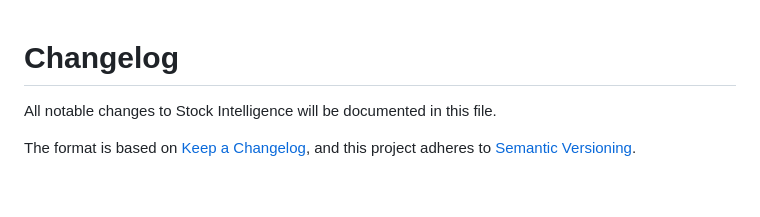
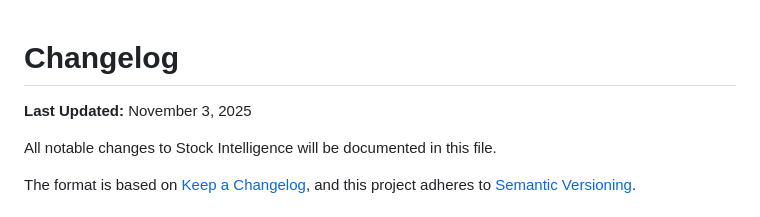
Before and after one commit to shalom-ormsby/stock-intelligence, a Markdown page: CHANGELOG.md, the part around the change. GitHub-like rendering; blank space fills up the shorter version.

Commit message:
Timestamp added

```diff
--- a/CHANGELOG.md
+++ b/CHANGELOG.md
@@ -1,4 +1,6 @@
 # Changelog
+
+**Last Updated:** November 3, 2025
 
 All notable changes to Stock Intelligence will be documented in this file.
 
```
